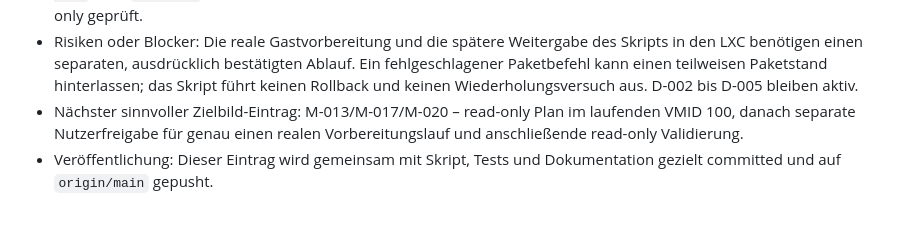
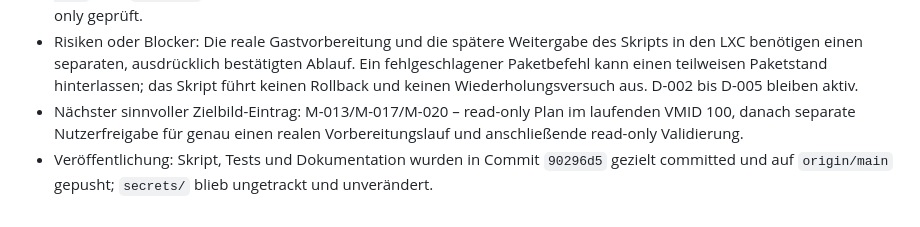
Before and after one commit to default82/RALF, a Markdown page: Ergebnis.md, the part around the change. Rendered like a GitHub page.

Commit message:
Ergebnis Gastvorbereitung veroeffentlichen

```diff
--- a/Ergebnis.md
+++ b/Ergebnis.md
@@ -267,4 +267,4 @@ Diese Datei wird nach jedem Arbeitsdurchlauf erweitert. Bestehende Einträge ble
 - Nicht ausgeführte Prüfungen: Kein realer Gast-`--apply`, kein `apt-get update`, kein `apt-get full-upgrade`, kein `pct push` oder `pct exec`, kein Neustart und keine Paket-, Proxmox- oder Containeränderung. VMID 100 wurde nur read-only geprüft.
 - Risiken oder Blocker: Die reale Gastvorbereitung und die spätere Weitergabe des Skripts in den LXC benötigen einen separaten, ausdrücklich bestätigten Ablauf. Ein fehlgeschlagener Paketbefehl kann einen teilweisen Paketstand hinterlassen; das Skript führt keinen Rollback und keinen Wiederholungsversuch aus. D-002 bis D-005 bleiben aktiv.
 - Nächster sinnvoller Zielbild-Eintrag: M-013/M-017/M-020 – read-only Plan im laufenden VMID 100, danach separate Nutzerfreigabe für genau einen realen Vorbereitungslauf und anschließende read-only Validierung.
-- Veröffentlichung: Dieser Eintrag wird gemeinsam mit Skript, Tests und Dokumentation gezielt committed und auf `origin/main` gepusht.
+- Veröffentlichung: Skript, Tests und Dokumentation wurden in Commit `90296d5` gezielt committed und auf `origin/main` gepusht; `secrets/` blieb ungetrackt und unverändert.
```
